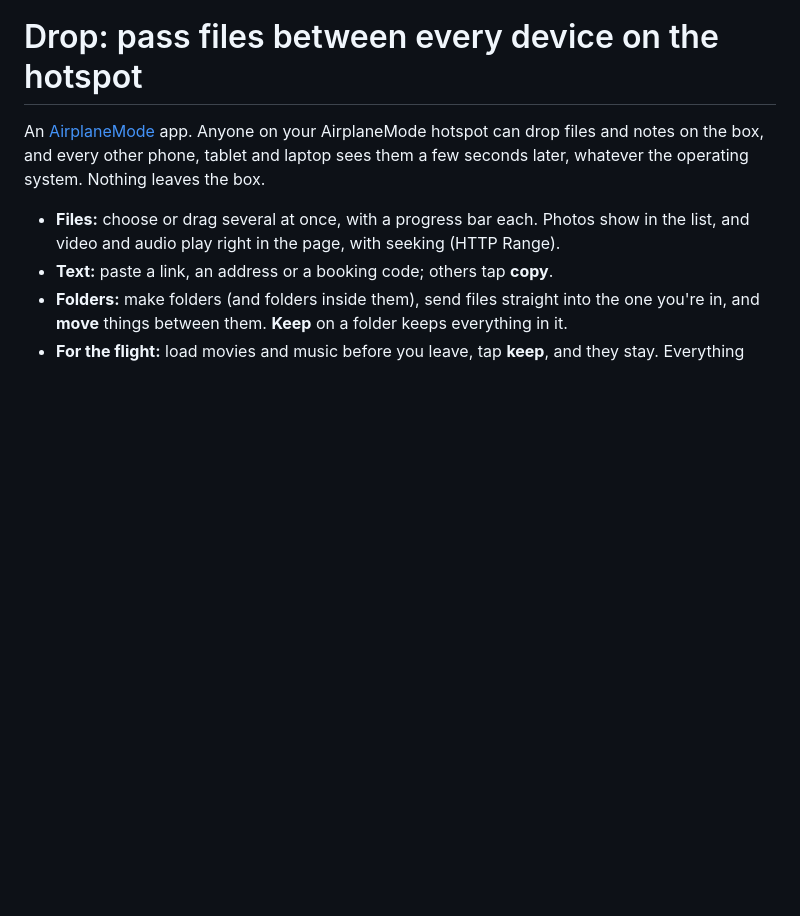
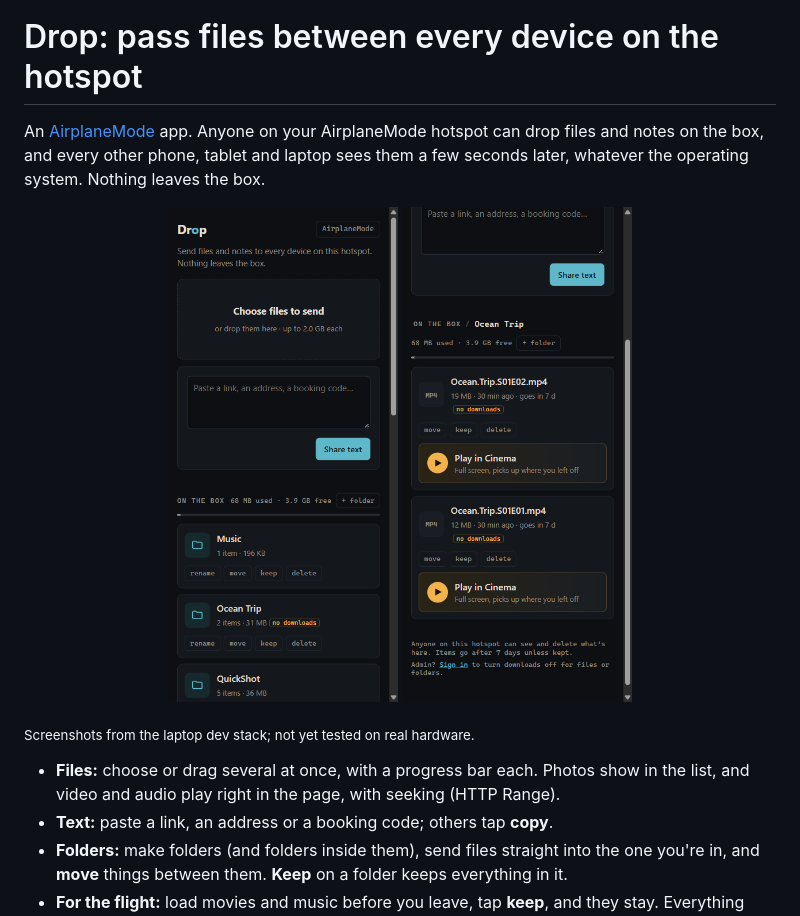
Before and after one commit to jessewolcott/airplanemode-drop, a Markdown page: README.md, the part around one of its changes. Drawn GitHub-style; pictures changed too: docs/screenshots/drop.png (added), docs/screenshots/folder.png (added); blank space fills up the shorter version.

Commit message:
README: icon and screenshots
Co-Authored-By: Claude Opus 5.5 <noreply@anthropic.com>

```diff
--- a/README.md
+++ b/README.md
@@ -3,6 +5,13 @@
 An [AirplaneMode](https://github.com/jessewolcott/airplanemode) app. Anyone on your
 AirplaneMode hotspot can drop files and notes on the box, and every other phone, tablet and
 laptop sees them a few seconds later, whatever the operating system. Nothing leaves the box.
+
+<p align="center">
+  <img src="docs/screenshots/drop.png" width="230" alt="Drop: send files and notes, folders on the box">
+  <img src="docs/screenshots/folder.png" width="230" alt="A folder with downloads turned off by the admin, playing in Cinema">
+</p>
+
+<sub>Screenshots from the laptop dev stack; not yet tested on real hardware.</sub>
 
 - **Files:** choose or drag several at once, with a progress bar each. Photos show in the
   list, and video and audio play right in the page, with seeking (HTTP Range).
```
Also changed, not shown: other parts of README.md (+2 -0 lines), 2 other files.
